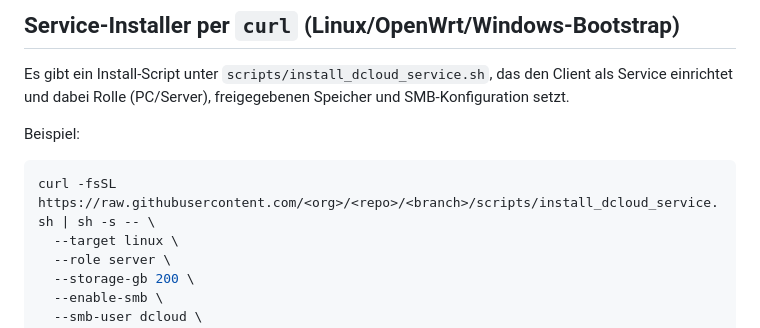
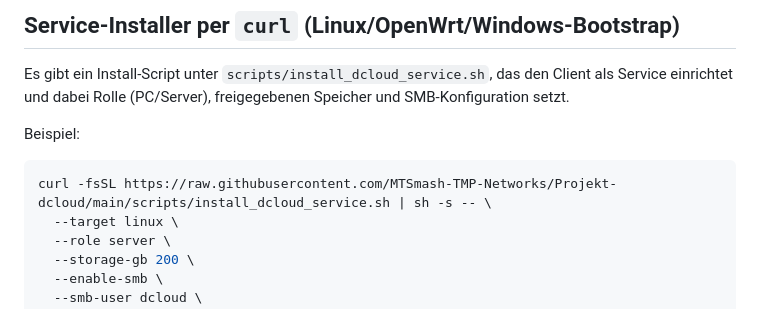
Before and after one commit to MTSmash-TMP-Networks/Projekt-dcloud, a Markdown page: README.md, the part around the change. GitHub-like rendering.

Commit message:
docs: fix curl installer URL for Projekt-dcloud repo

````diff
--- a/README.md
+++ b/README.md
@@ -303,7 +303,7 @@ Es gibt ein Install-Script unter `scripts/install_dcloud_service.sh`, das den Cl
 Beispiel:
 
 ```bash
-curl -fsSL https://raw.githubusercontent.com/<org>/<repo>/<branch>/scripts/install_dcloud_service.sh | sh -s -- \
+curl -fsSL https://raw.githubusercontent.com/MTSmash-TMP-Networks/Projekt-dcloud/main/scripts/install_dcloud_service.sh | sh -s -- \
   --target linux \
   --role server \
   --storage-gb 200 \
````
